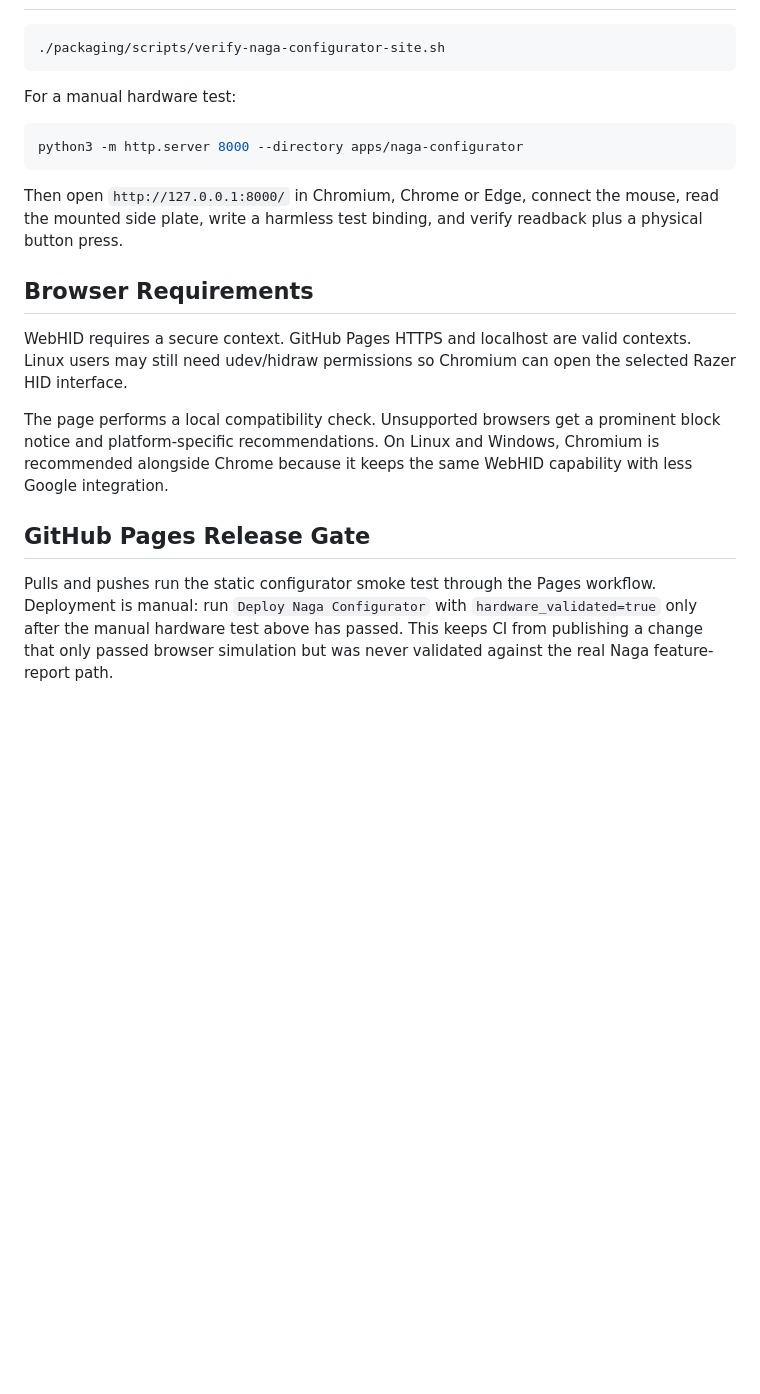
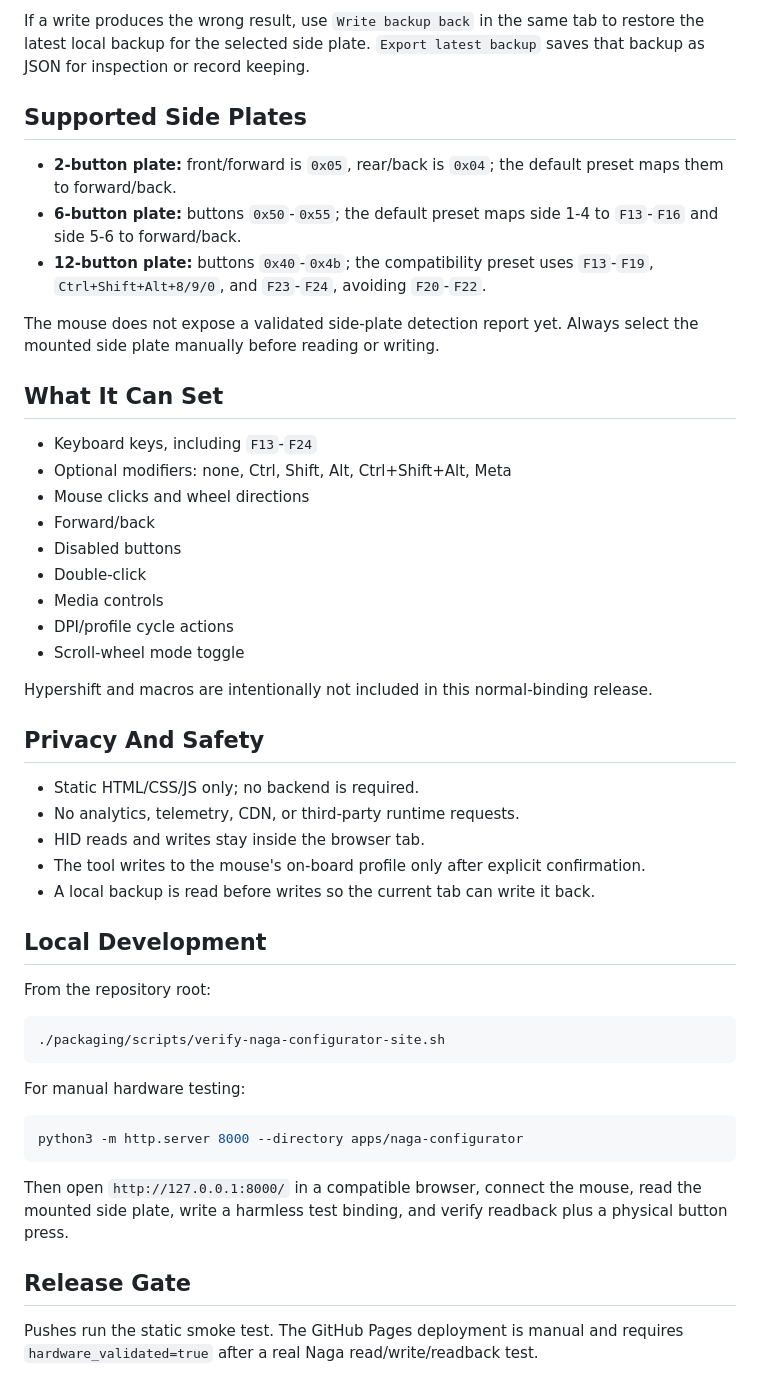
Before and after one commit to demoriaan/razer_naga_v2_pro_web_setup, a Markdown page: apps/naga-configurator/README.md, the part around one of its changes. Drawn GitHub-style; blank space fills up the shorter version.

````diff
--- a/apps/naga-configurator/README.md
+++ b/apps/naga-configurator/README.md
@@ -41,33 +62,62 @@ front/forward button is `0x05`, and the rear/back button is `0x04`. The
+If a write produces the wrong result, use `Write backup back` in the same tab to
+restore the latest local backup for the selected side plate. `Export latest
+backup` saves that backup as JSON for inspection or record keeping.
+
+## Supported Side Plates
+
+- **2-button plate:** front/forward is `0x05`, rear/back is `0x04`; the default
+  preset maps them to forward/back.
+- **6-button plate:** buttons `0x50`-`0x55`; the default preset maps side 1-4
+  to `F13`-`F16` and side 5-6 to forward/back.
+- **12-button plate:** buttons `0x40`-`0x4b`; the compatibility preset uses
+  `F13`-`F19`, `Ctrl+Shift+Alt+8/9/0`, and `F23`-`F24`, avoiding `F20`-`F22`.
+
+The mouse does not expose a validated side-plate detection report yet. Always
+select the mounted side plate manually before reading or writing.
+
+## What It Can Set
+
+- Keyboard keys, including `F13`-`F24`
+- Optional modifiers: none, Ctrl, Shift, Alt, Ctrl+Shift+Alt, Meta
+- Mouse clicks and wheel directions
+- Forward/back
+- Disabled buttons
+- Double-click
+- Media controls
+- DPI/profile cycle actions
+- Scroll-wheel mode toggle
+
+Hypershift and macros are intentionally not included in this normal-binding
+release.
+
+## Privacy And Safety
+
+- Static HTML/CSS/JS only; no backend is required.
+- No analytics, telemetry, CDN, or third-party runtime requests.
+- HID reads and writes stay inside the browser tab.
+- The tool writes to the mouse's on-board profile only after explicit
+  confirmation.
+- A local backup is read before writes so the current tab can write it back.
+
+## Local Development
+
+From the repository root:
 
 ```bash
 ./packaging/scripts/verify-naga-configurator-site.sh
 ```
 
-For a manual hardware test:
+For manual hardware testing:
 
 ```bash
 python3 -m http.server 8000 --directory apps/naga-configurator
 ```
 
-Then open `http://127.0.0.1:8000/` in Chromium, Chrome or Edge, connect the
-mouse, read the mounted side plate, write a harmless test binding, and verify
-readback plus a physical button press.
+Then open `http://127.0.0.1:8000/` in a compatible browser, connect the mouse,
+read the mounted side plate, write a harmless test binding, and verify readback
+plus a physical button press.
 
-## Browser Requirements
+## Release Gate
 
-WebHID requires a secure context. GitHub Pages HTTPS and localhost are valid
-contexts. Linux users may still need udev/hidraw permissions so Chromium can
-open the selected Razer HID interface.
-
-The page performs a local compatibility check. Unsupported browsers get a
-prominent block notice and platform-specific recommendations. On Linux and
-Windows, Chromium is recommended alongside Chrome because it keeps the same
-WebHID capability with less Google integration.
-
-## GitHub Pages Release Gate
-
-Pulls and pushes run the static configurator smoke test through the Pages
-workflow. Deployment is manual: run `Deploy Naga Configurator` with
-`hardware_validated=true` only after the manual hardware test above has passed.
-This keeps CI from publishing a change that only passed browser simulation but
-was never validated against the real Naga feature-report path.
+Pushes run the static smoke test. The GitHub Pages deployment is manual and
+requires `hardware_validated=true` after a real Naga read/write/readback test.
````
Also changed, not shown: other parts of apps/naga-configurator/README.md (+53 -32 lines), README.md (+103 -53 lines).
